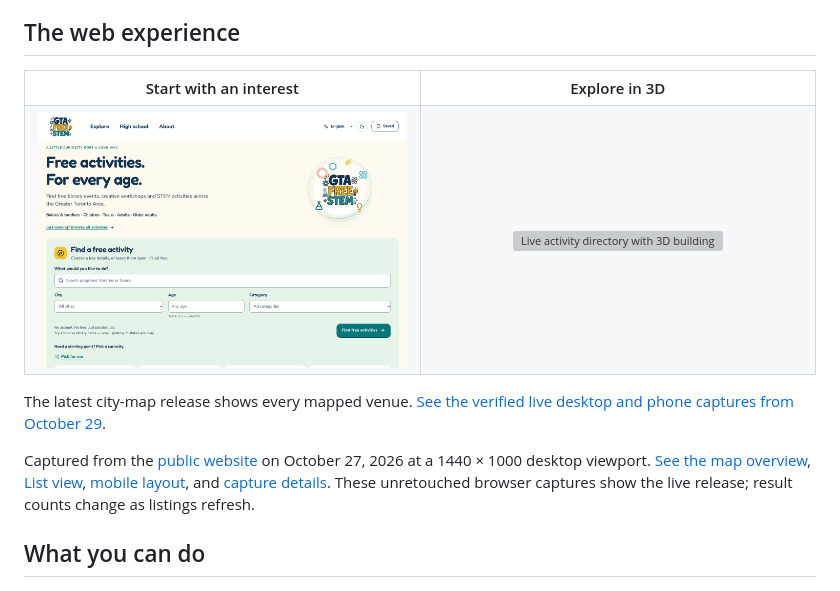
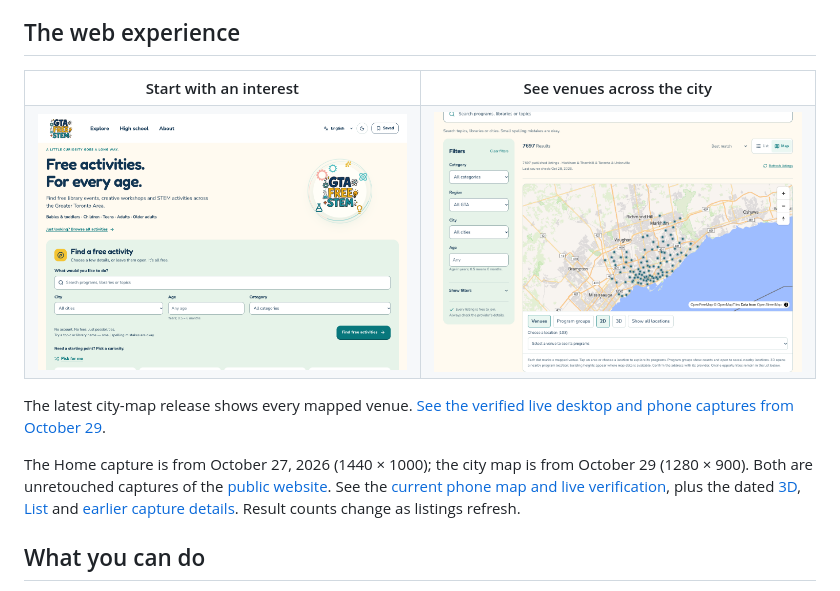
Before and after one commit to rupayon123/gta-free-stem-opportunities, a Markdown page: README.md, the part around the change. GitHub-like rendering; grey boxes are pictures that could not be loaded.

Commit message:
Feature the live city-wide map in the repository overview

```diff
--- a/README.md
+++ b/README.md
@@ -9,13 +9,13 @@ This repository contains the public website, search tools and source collectors.
 ## The web experience
 
 <table>
-<tr><th width="50%">Start with an interest</th><th width="50%">Explore in 3D</th></tr>
-<tr><td align="center"><a href="docs/showcase/web-home-live-2026-10-27.png"><img src="docs/showcase/web-home-live-2026-10-27.png" alt="Live website home showing the free activity search and optional city, age, and category filters" width="440"></a></td><td align="center"><a href="docs/showcase/web-3d-live-2026-10-27.png"><img src="docs/showcase/web-3d-live-2026-10-27.png" alt="Live activity directory with 3D buildings, real program location markers, visible filters and 2D/3D/List controls" width="440"></a></td></tr>
+<tr><th width="50%">Start with an interest</th><th width="50%">See venues across the city</th></tr>
+<tr><td align="center"><a href="docs/showcase/web-home-live-2026-10-27.png"><img src="docs/showcase/web-home-live-2026-10-27.png" alt="Live website home showing the free activity search and optional city, age, and category filters" width="440"></a></td><td align="center"><a href="docs/showcase/2026-10-29-city-map-live/cloudflare-desktop.png"><img src="docs/showcase/2026-10-29-city-map-live/cloudflare-desktop.png" alt="Live city-wide map showing all 103 mapped venues with visible filters, venue selection and 2D/3D controls" width="440"></a></td></tr>
 </table>
 
 The latest city-map release shows every mapped venue. [See the verified live desktop and phone captures from October 29](docs/showcase/2026-10-29-city-map-live/README.md).
 
-Captured from the [public website](https://gta-free-stem.pages.dev/) on October 27, 2026 at a 1440 × 1000 desktop viewport. [See the map overview](docs/showcase/web-browse-live-2026-10-27.png), [List view](docs/showcase/web-list-live-2026-10-27.png), [mobile layout](docs/showcase/web-mobile-live-2026-10-27.png), and [capture details](docs/showcase/README.md). These unretouched browser captures show the live release; result counts change as listings refresh.
+The Home capture is from October 27, 2026 (1440 × 1000); the city map is from October 29 (1280 × 900). Both are unretouched captures of the [public website](https://gta-free-stem.pages.dev/). See the [current phone map and live verification](docs/showcase/2026-10-29-city-map-live/README.md), plus the dated [3D](docs/showcase/web-3d-live-2026-10-27.png), [List](docs/showcase/web-list-live-2026-10-27.png) and [earlier capture details](docs/showcase/README.md). Result counts change as listings refresh.
 
 ## What you can do
 
```
